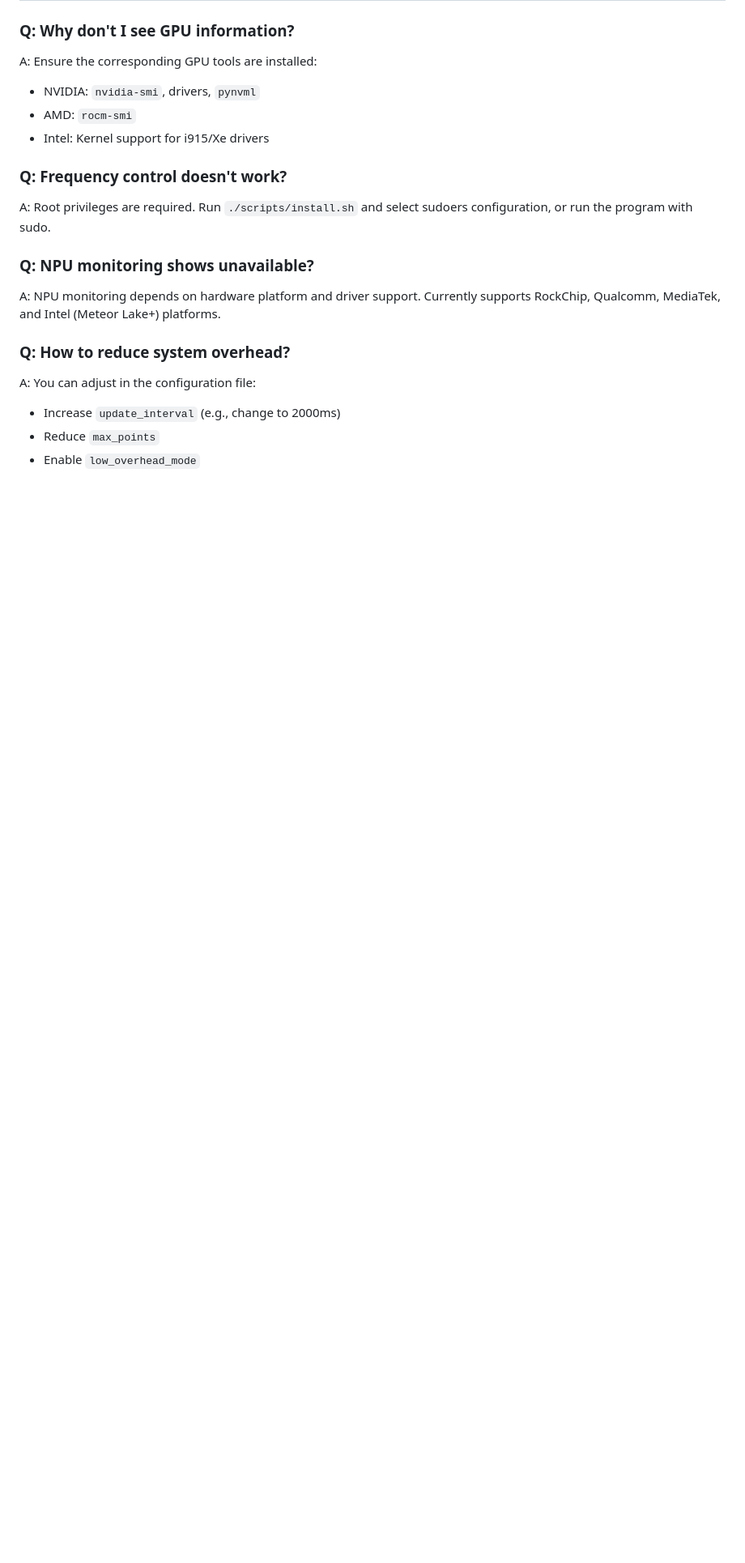
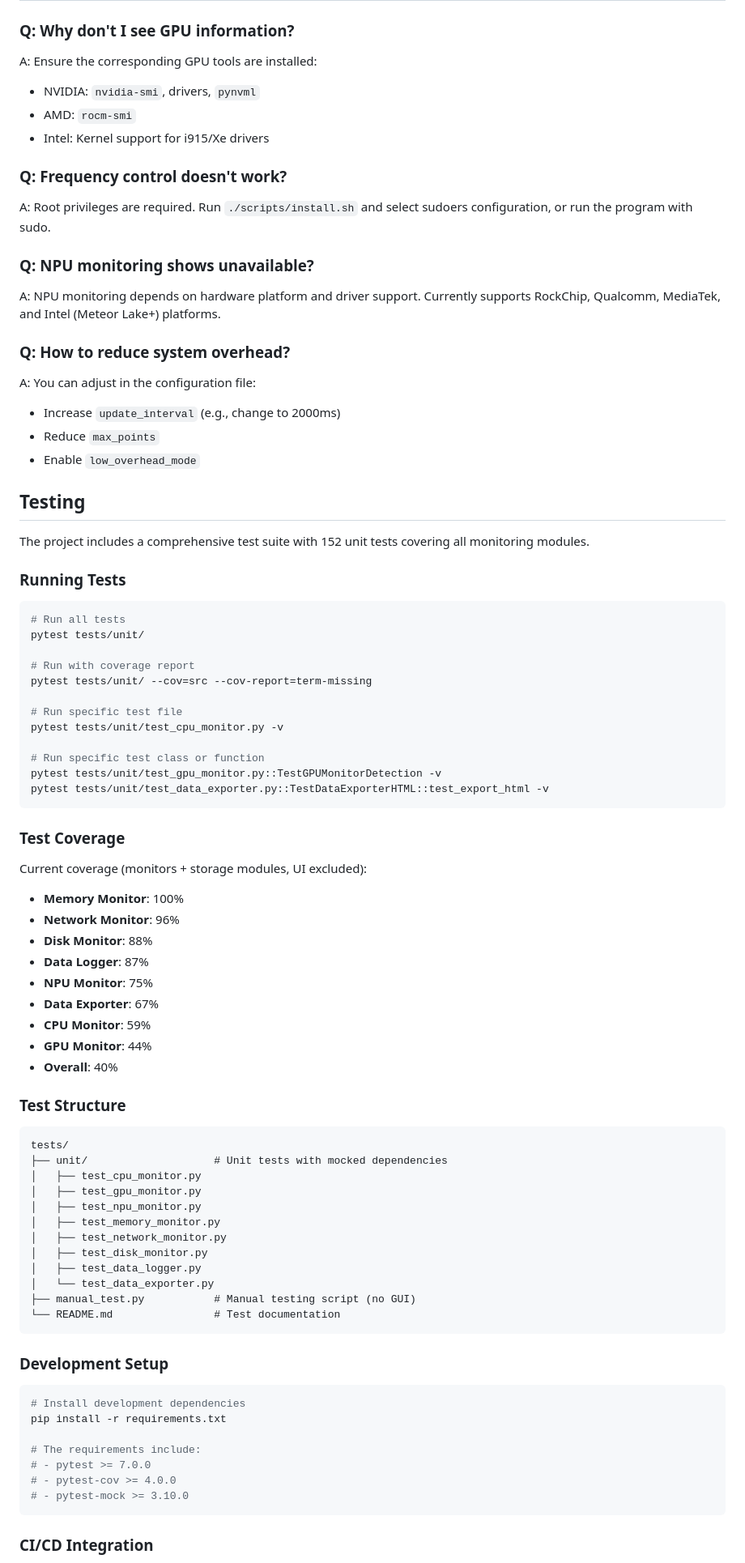
Before and after one commit to TsaiGaggery/monitor-tool, a Markdown page: README.md, the part around one of its changes. Shown at 81% size. Drawn GitHub-style; blank space fills up the shorter version.

````diff
--- a/README.md
+++ b/README.md
@@ -492,3 +492,68 @@ A: You can adjust in the configuration file:
 - Reduce `max_points`
 - Enable `low_overhead_mode`
 
+## Testing
+
+The project includes a comprehensive test suite with 152 unit tests covering all monitoring modules.
+
+### Running Tests
+
+```bash
+# Run all tests
+pytest tests/unit/
+
+# Run with coverage report
+pytest tests/unit/ --cov=src --cov-report=term-missing
+
+# Run specific test file
+pytest tests/unit/test_cpu_monitor.py -v
+
+# Run specific test class or function
+pytest tests/unit/test_gpu_monitor.py::TestGPUMonitorDetection -v
+pytest tests/unit/test_data_exporter.py::TestDataExporterHTML::test_export_html -v
+```
+
+### Test Coverage
+
+Current coverage (monitors + storage modules, UI excluded):
+- **Memory Monitor**: 100%
+- **Network Monitor**: 96%
+- **Disk Monitor**: 88%
+- **Data Logger**: 87%
+- **NPU Monitor**: 75%
+- **Data Exporter**: 67%
+- **CPU Monitor**: 59%
+- **GPU Monitor**: 44%
+- **Overall**: 40%
+
+### Test Structure
+
+```
+tests/
+├── unit/                    # Unit tests with mocked dependencies
+│   ├── test_cpu_monitor.py
+│   ├── test_gpu_monitor.py
+│   ├── test_npu_monitor.py
+│   ├── test_memory_monitor.py
+│   ├── test_network_monitor.py
+│   ├── test_disk_monitor.py
+│   ├── test_data_logger.py
+│   └── test_data_exporter.py
+├── manual_test.py           # Manual testing script (no GUI)
+└── README.md                # Test documentation
+```
+
+### Development Setup
+
+```bash
+# Install development dependencies
+pip install -r requirements.txt
+
+# The requirements include:
+# - pytest >= 7.0.0
+# - pytest-cov >= 4.0.0
+# - pytest-mock >= 3.10.0
+```
+
+### CI/CD Integration
+
````
Also changed, not shown: other parts of README.md (+11 -0 lines), README_zh.md (+76 -0 lines).
